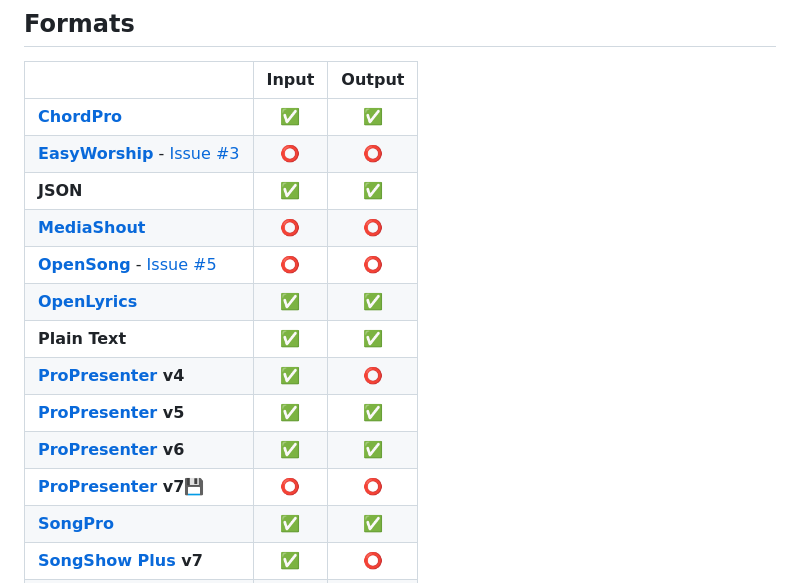
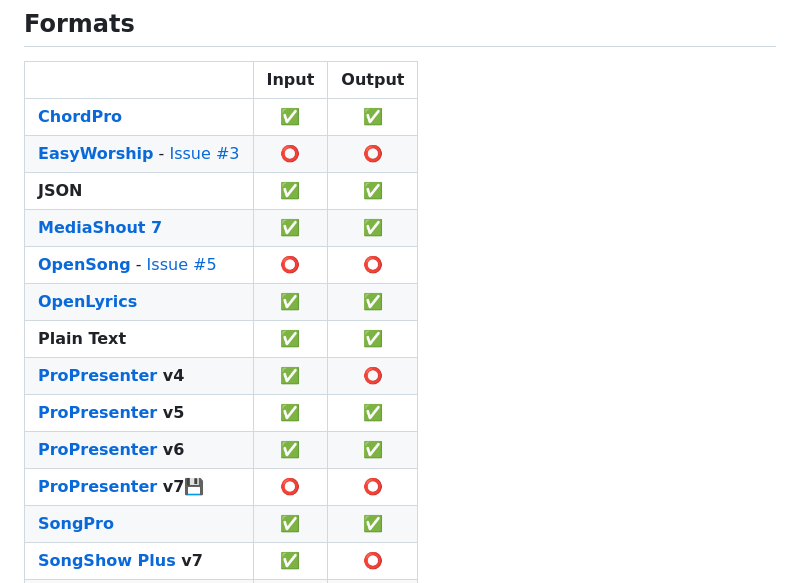
Before and after one commit to ChrisMBarr/LyricConverter, a Markdown page: README.md, the part around the change. Rendered like a GitHub page.

Commit message:
Update readme, should take care of #58 now

```diff
--- a/README.md
+++ b/README.md
@@ -14,14 +14,14 @@ Parses the song info & lyrics from various lyric presentation software file form
 | **[ChordPro](https://chordpro.org/)**                              |   ✅   |   ✅  |
 | **[EasyWorship](https://easyworship.com/)** - [Issue #3][1]        |   ⭕   |   ⭕  |
 | **JSON**                                                           |   ✅   |   ✅  |
-| **[MediaShout](https://mediashout.com/)**                          |   ⭕   |   ⭕  |
+| **[MediaShout 7](https://mediashout.com/)**                        |   ✅   |   ✅  |
 | **[OpenSong](https://opensong.org/)** - [Issue #5][2]              |   ⭕   |   ⭕  |
 | **[OpenLyrics](https://docs.openlyrics.org)**                      |   ✅   |   ✅  |
 | **Plain Text**                                                     |   ✅   |   ✅  |
 | **[ProPresenter](https://renewedvision.com/propresenter/) v4**     |   ✅   |   ⭕  |
 | **[ProPresenter](https://renewedvision.com/propresenter/) v5**     |   ✅   |   ✅  |
 | **[ProPresenter](https://renewedvision.com/propresenter/) v6**     |   ✅    |  ✅  |
-| **[ProPresenter](https://renewedvision.com/propresenter/) v7**💾  |   ⭕    |  ⭕  |
+| **[ProPresenter](https://renewedvision.com/propresenter/) v7**💾   |   ⭕    |  ⭕  |
 | **[SongPro](https://songpro.org/)**                                |   ✅   |   ✅  |
 | **[SongShow Plus](https://songshowplus.com/) v7**                  |   ✅   |   ⭕  |
 | **[SongShow Plus](https://songshowplus.com/) v8**                  |   ❓   |   ⭕  |
```
